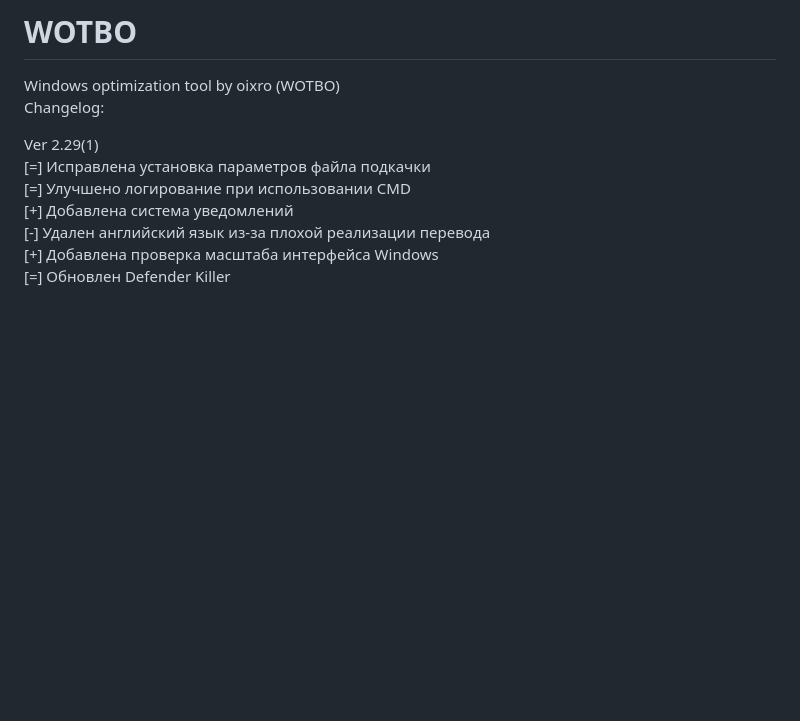
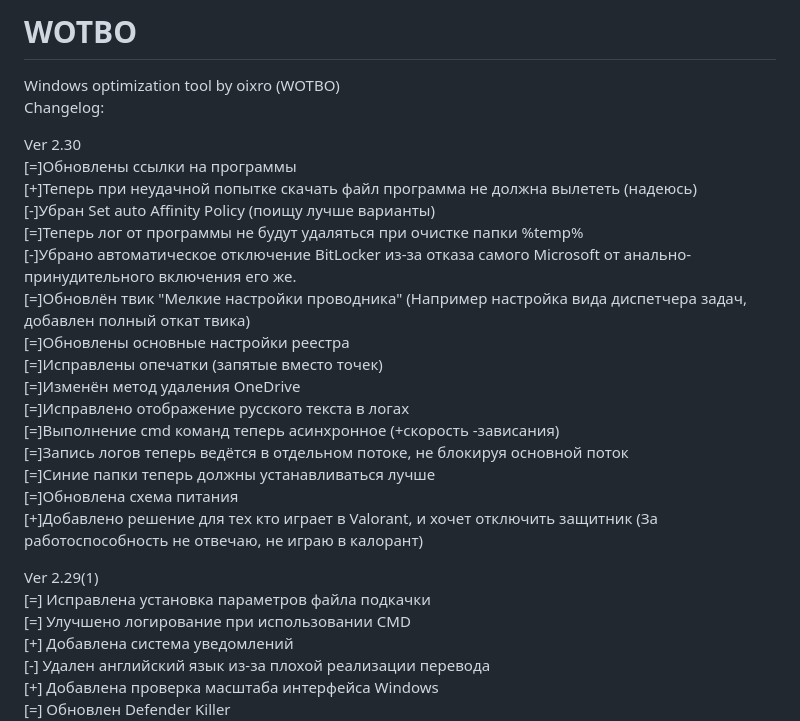
Before and after one commit to oixro/WOTBO, a Markdown page: README.md, the part around the change. Drawn GitHub-style; blank space fills up the shorter version.

```diff
--- a/README.md
+++ b/README.md
@@ -1,6 +1,23 @@
 # WOTBO
 Windows optimization tool by oixro (WOTBO)
 Changelog:
+
+Ver 2.30
+[=]Обновлены ссылки на программы
+[+]Теперь при неудачной попытке скачать файл программа не должна вылететь (надеюсь)
+[-]Убран Set auto Affinity Policy (поищу лучше варианты)
+[=]Теперь лог от программы не будут удаляться при очистке папки %temp%
+[-]Убрано автоматическое отключение BitLocker из-за отказа самого Microsoft от анально-принудительного включения его же.
+[=]Обновлён твик "Мелкие настройки проводника" (Например настройка вида диспетчера задач, добавлен полный откат твика)
+[=]Обновлены основные настройки реестра
+[=]Исправлены опечатки (запятые вместо точек)
+[=]Изменён метод удаления OneDrive
+[=]Исправлено отображение русского текста в логах
+[=]Выполнение cmd команд теперь асинхронное (+скорость -зависания)
+[=]Запись логов теперь ведётся в отдельном потоке, не блокируя основной поток
+[=]Синие папки теперь должны устанавливаться лучше
+[=]Обновлена схема питания
+[+]Добавлено решение для тех кто играет в Valorant, и хочет отключить защитник (За работоспособность не отвечаю, не играю в калорант)
 
 Ver 2.29(1)
 [=] Исправлена установка параметров файла подкачки
```
